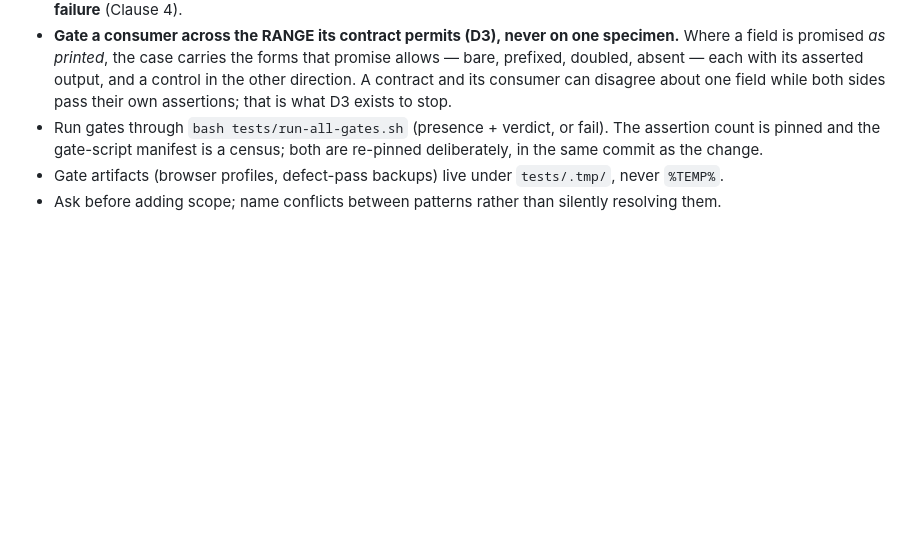
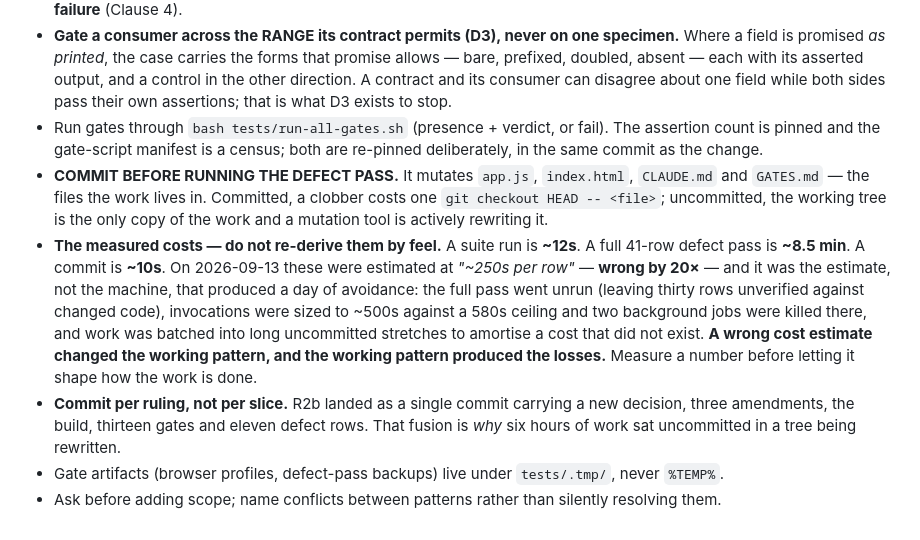
Before and after one commit to Githor404/collectibles, a Markdown page: CLAUDE.md, the part around the change. Rendered like a GitHub page; blank space fills up the shorter version.

```diff
--- a/CLAUDE.md
+++ b/CLAUDE.md
@@ -71,5 +71,8 @@ Static, no build step, vanilla HTML/CSS/JS in a handful of files, no dependencie
 - Pre-registered, re-runnable gate evidence, and **HT-D60 binds** (adopted in D1): a new or changed gate is not evidence until it has been run against the defect it closes and seen to fail, **and its fixture must be capable of exhibiting that failure** (Clause 4).
 - **Gate a consumer across the RANGE its contract permits (D3), never on one specimen.** Where a field is promised *as printed*, the case carries the forms that promise allows — bare, prefixed, doubled, absent — each with its asserted output, and a control in the other direction. A contract and its consumer can disagree about one field while both sides pass their own assertions; that is what D3 exists to stop.
 - Run gates through `bash tests/run-all-gates.sh` (presence + verdict, or fail). The assertion count is pinned and the gate-script manifest is a census; both are re-pinned deliberately, in the same commit as the change.
+- **COMMIT BEFORE RUNNING THE DEFECT PASS.** It mutates `app.js`, `index.html`, `CLAUDE.md` and `GATES.md` — the files the work lives in. Committed, a clobber costs one `git checkout HEAD -- <file>`; uncommitted, the working tree is the only copy of the work and a mutation tool is actively rewriting it.
+- **The measured costs — do not re-derive them by feel.** A suite run is **~12s**. A full 41-row defect pass is **~8.5 min**. A commit is **~10s**. On 2026-09-13 these were estimated at *"~250s per row"* — **wrong by 20×** — and it was the estimate, not the machine, that produced a day of avoidance: the full pass went unrun (leaving thirty rows unverified against changed code), invocations were sized to ~500s against a 580s ceiling and two background jobs were killed there, and work was batched into long uncommitted stretches to amortise a cost that did not exist. **A wrong cost estimate changed the working pattern, and the working pattern produced the losses.** Measure a number before letting it shape how the work is done.
+- **Commit per ruling, not per slice.** R2b landed as a single commit carrying a new decision, three amendments, the build, thirteen gates and eleven defect rows. That fusion is *why* six hours of work sat uncommitted in a tree being rewritten.
 - Gate artifacts (browser profiles, defect-pass backups) live under `tests/.tmp/`, never `%TEMP%`.
 - Ask before adding scope; name conflicts between patterns rather than silently resolving them.
```
Also changed, not shown: GATES.md (+12 -0 lines), 1 other file.
